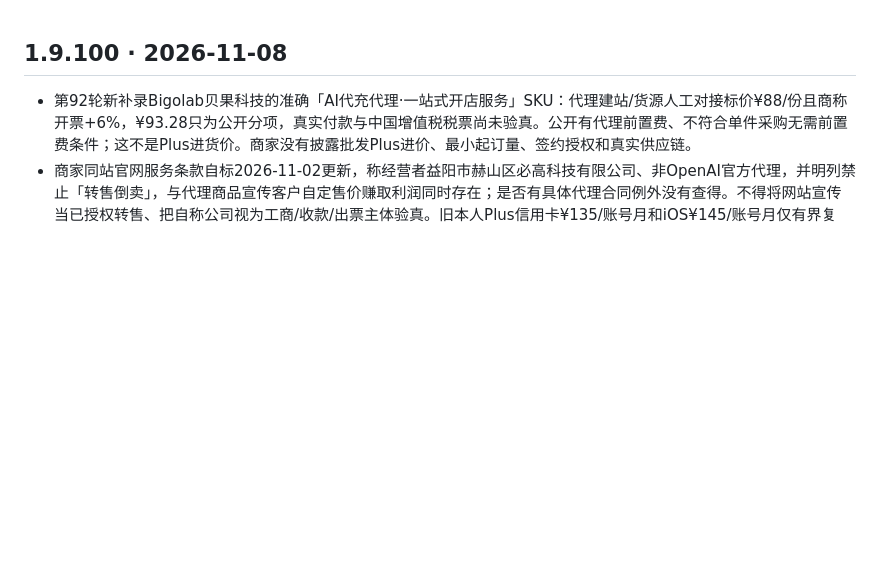
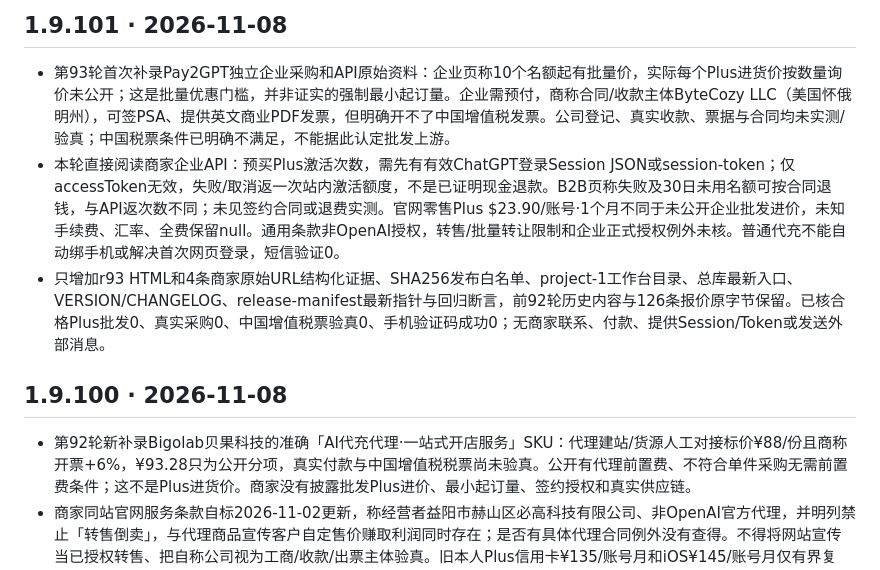
Before and after one commit to 1337816143/MyDotWork, a Markdown page: CHANGELOG.md, the part around the change. GitHub-like rendering; blank space fills up the shorter version.

Commit message:
research(r93): link Pay2GPT report and evidence CHANGELOG.md

```diff
--- a/CHANGELOG.md
+++ b/CHANGELOG.md
@@ -1,3 +1,9 @@
+## 1.9.101 · 2026-11-08
+
+- 第93轮首次补录Pay2GPT独立企业采购和API原始资料：企业页称10个名额起有批量价，实际每个Plus进货价按数量询价未公开；这是批量优惠门槛，并非证实的强制最小起订量。企业需预付，商称合同/收款主体ByteCozy LLC（美国怀俄明州），可签PSA、提供英文商业PDF发票，但明确开不了中国增值税发票。公司登记、真实收款、票据与合同均未实测/验真；中国税票条件已明确不满足，不能据此认定批发上游。
+- 本轮直接阅读商家企业API：预买Plus激活次数，需先有有效ChatGPT登录Session JSON或session-token；仅accessToken无效，失败/取消返一次站内激活额度，不是已证明现金退款。B2B页称失败及30日未用名额可按合同退钱，与API返次数不同；未见签约合同或退费实测。官网零售Plus $23.90/账号·1个月不同于未公开企业批发进价，未知手续费、汇率、全费保留null。通用条款非OpenAI授权，转售/批量转让限制和企业正式授权例外未核。普通代充不能自动绑手机或解决首次网页登录，短信验证0。
+- 只增加r93 HTML和4条商家原始URL结构化证据、SHA256发布白名单、project-1工作台目录、总库最新入口、VERSION/CHANGELOG、release-manifest最新指针与回归断言，前92轮历史内容与126条报价原字节保留。已核合格Plus批发0、真实采购0、中国增值税票验真0、手机验证码成功0；无商家联系、付款、提供Session/Token或发送外部消息。
+
 ## 1.9.100 · 2026-11-08
 
 - 第92轮新补录Bigolab贝果科技的准确「AI代充代理·一站式开店服务」SKU：代理建站/货源人工对接标价¥88/份且商称开票+6%，¥93.28只为公开分项，真实付款与中国增值税税票尚未验真。公开有代理前置费、不符合单件采购无需前置费条件；这不是Plus进货价。商家没有披露批发Plus进价、最小起订量、签约授权和真实供应链。
```
